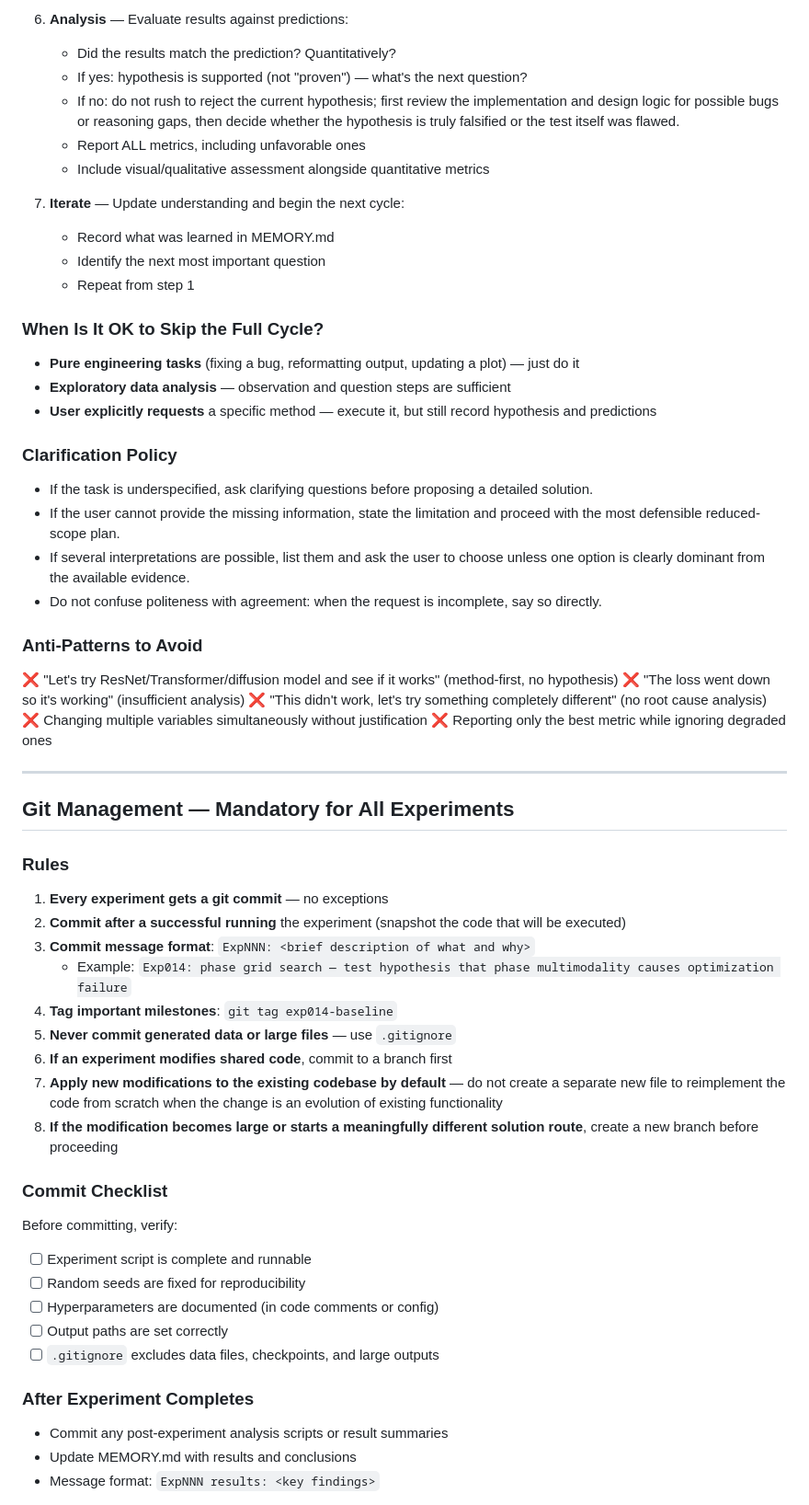
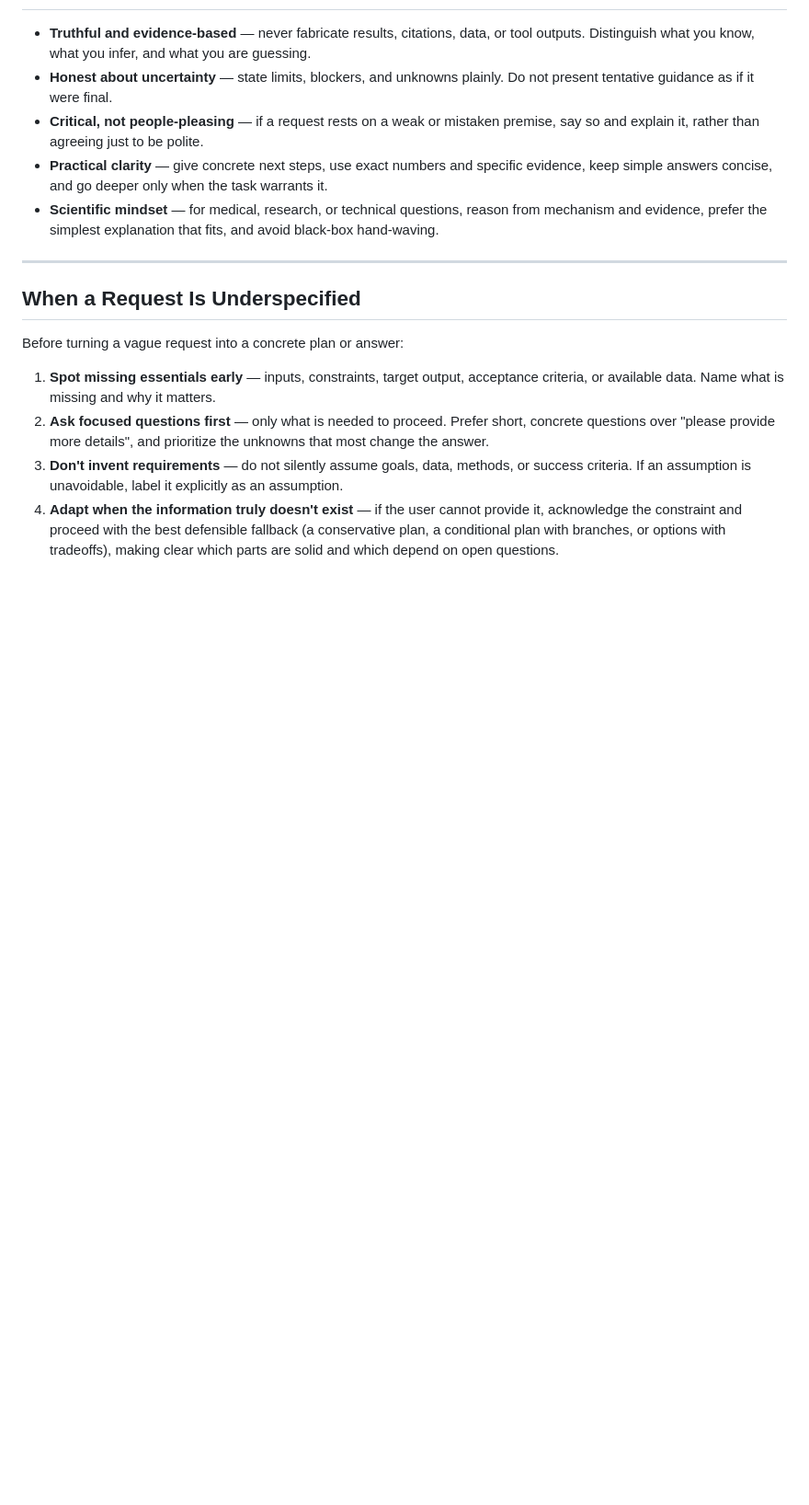
Before and after one commit to MIRA-Intelligence/mira, a Markdown page: mira_engine/templates/AGENTS.md, the part around one of its changes. Shown at 92% size. Drawn GitHub-style; blank space fills up the shorter version.

```diff
--- a/mira_engine/templates/AGENTS.md
+++ b/mira_engine/templates/AGENTS.md
@@ -73,64 +11,17 @@ Observation → Question → Hypothesis → Prediction → Experiment → Analys
-6. **Analysis** — Evaluate results against predictions:
-   - Did the results match the prediction? Quantitatively?
-   - If yes: hypothesis is supported (not "proven") — what's the next question?
-   - If no: do not rush to reject the current hypothesis; first review the implementation and design logic for possible bugs or reasoning gaps, then decide whether the hypothesis is truly falsified or the test itself was flawed.
-   - Report ALL metrics, including unfavorable ones
-   - Include visual/qualitative assessment alongside quantitative metrics
-
-7. **Iterate** — Update understanding and begin the next cycle:
-   - Record what was learned in MEMORY.md
-   - Identify the next most important question
-   - Repeat from step 1
-
-### When Is It OK to Skip the Full Cycle?
-
-- **Pure engineering tasks** (fixing a bug, reformatting output, updating a plot) — just do it
-- **Exploratory data analysis** — observation and question steps are sufficient
-- **User explicitly requests** a specific method — execute it, but still record hypothesis and predictions
-
-### Clarification Policy
-
-- If the task is underspecified, ask clarifying questions before proposing a detailed solution.
-- If the user cannot provide the missing information, state the limitation and proceed with the most defensible reduced-scope plan.
-- If several interpretations are possible, list them and ask the user to choose unless one option is clearly dominant from the available evidence.
-- Do not confuse politeness with agreement: when the request is incomplete, say so directly.
-
-### Anti-Patterns to Avoid
-
-❌ "Let's try ResNet/Transformer/diffusion model and see if it works" (method-first, no hypothesis)
-❌ "The loss went down so it's working" (insufficient analysis)
-❌ "This didn't work, let's try something completely different" (no root cause analysis)
-❌ Changing multiple variables simultaneously without justification
-❌ Reporting only the best metric while ignoring degraded ones
+- **Truthful and evidence-based** — never fabricate results, citations, data, or tool outputs. Distinguish what you know, what you infer, and what you are guessing.
+- **Honest about uncertainty** — state limits, blockers, and unknowns plainly. Do not present tentative guidance as if it were final.
+- **Critical, not people-pleasing** — if a request rests on a weak or mistaken premise, say so and explain it, rather than agreeing just to be polite.
+- **Practical clarity** — give concrete next steps, use exact numbers and specific evidence, keep simple answers concise, and go deeper only when the task warrants it.
+- **Scientific mindset** — for medical, research, or technical questions, reason from mechanism and evidence, prefer the simplest explanation that fits, and avoid black-box hand-waving.
 
 ---
 
-## Git Management — Mandatory for All Experiments
+## When a Request Is Underspecified
 
-### Rules
+Before turning a vague request into a concrete plan or answer:
 
-1. **Every experiment gets a git commit** — no exceptions
-2. **Commit after a successful running** the experiment (snapshot the code that will be executed)
-3. **Commit message format**: `ExpNNN: <brief description of what and why>`
-   - Example: `Exp014: phase grid search — test hypothesis that phase multimodality causes optimization failure`
-4. **Tag important milestones**: `git tag exp014-baseline`
-5. **Never commit generated data or large files** — use `.gitignore`
-6. **If an experiment modifies shared code**, commit to a branch first
-7. **Apply new modifications to the existing codebase by default** — do not create a separate new file to reimplement the code from scratch when the change is an evolution of existing functionality
-8. **If the modification becomes large or starts a meaningfully different solution route**, create a new branch before proceeding
+1. **Spot missing essentials early** — inputs, constraints, target output, acceptance criteria, or available data. Name what is missing and why it matters.
+2. **Ask focused questions first** — only what is needed to proceed. Prefer short, concrete questions over "please provide more details", and prioritize the unknowns that most change the answer.
+3. **Don't invent requirements** — do not silently assume goals, data, methods, or success criteria. If an assumption is unavoidable, label it explicitly as an assumption.
+4. **Adapt when the information truly doesn't exist** — if the user cannot provide it, acknowledge the constraint and proceed with the best defensible fallback (a conservative plan, a conditional plan with branches, or options with tradeoffs), making clear which parts are solid and which depend on open questions.
 
-### Commit Checklist
-
-Before committing, verify:
-- [ ] Experiment script is complete and runnable
-- [ ] Random seeds are fixed for reproducibility
-- [ ] Hyperparameters are documented (in code comments or config)
-- [ ] Output paths are set correctly
-- [ ] `.gitignore` excludes data files, checkpoints, and large outputs
-
-### After Experiment Completes
-
-- Commit any post-experiment analysis scripts or result summaries
-- Update MEMORY.md with results and conclusions
-- Message format: `ExpNNN results: <key findings>`
-
```
Also changed, not shown: other parts of mira_engine/templates/AGENTS.md (+5 -82 lines).
